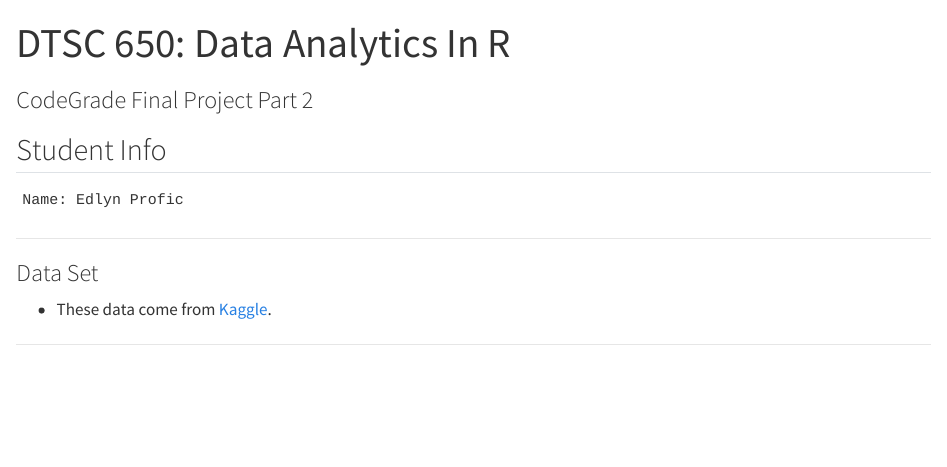
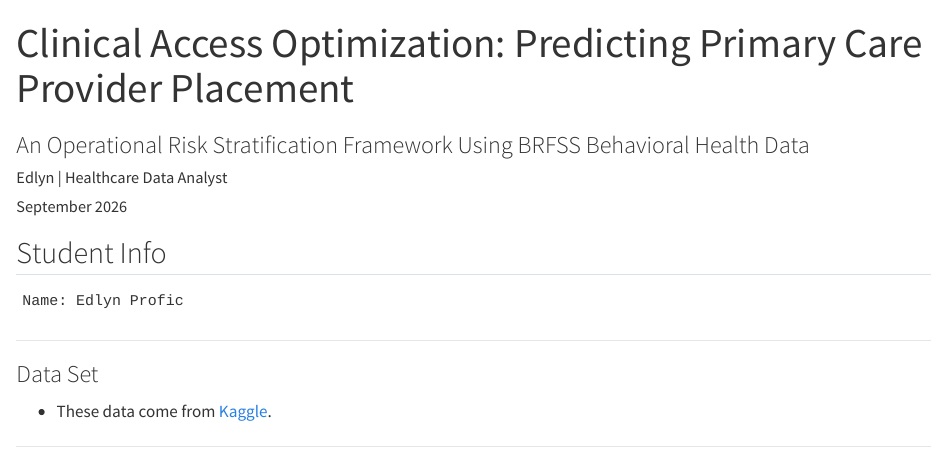
Before and after one commit to edlyn-codes/portfolio, a Quarto document (BRFSS_analysis/BRFSS_Updated.qmd): the page in a window 1100 px wide, from its top. Rendered offline with R 4.5, knitr and Pandoc in place of Quarto, with nearby package versions; some code elsewhere in the file could not run offline; long lines of code are wrapped.

Commit message:
Update BRFSS_Updated.qmd
Updated title and basic info

```diff
--- a/BRFSS_analysis/BRFSS_Updated.qmd
+++ b/BRFSS_analysis/BRFSS_Updated.qmd
@@ -1,7 +1,8 @@
 ---
-title: 'DTSC 650: Data Analytics In R'
-subtitle: 'CodeGrade Final Project Part 2'
-output: html_notebook
+title: 'Clinical Access Optimization: Predicting Primary Care Provider Placement'
+subtitle: 'An Operational Risk Stratification Framework Using BRFSS Behavioral Health Data'
+author: 'Edlyn | Healthcare Data Analyst'
+date: "September 2026"
 editor_options:
   chunk_output_type: inline
 ---
```
